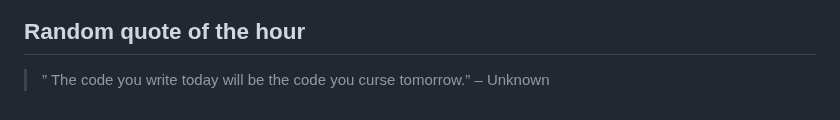
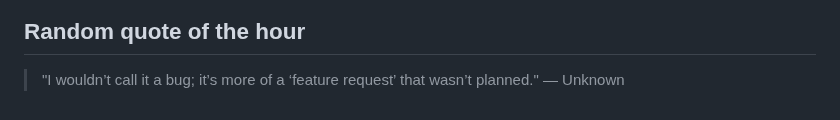
Before and after one commit to slowpoke111/slowpoke111, a Markdown page: README.md, the part around the change. Rendered like a GitHub page.

Commit message:
Add random quote of the hour

```diff
--- a/README.md
+++ b/README.md
@@ -54,4 +54,4 @@
  <link rel="stylesheet" type='text/css' href="https://cdn.jsdelivr.net/gh/devicons/devicon@latest/devicon.min.css
 
 ## Random quote of the hour
-> ” The code you write today will be the code you curse tomorrow.” – Unknown
+> "I wouldn’t call it a bug; it’s more of a ‘feature request’ that wasn’t planned." — Unknown
```
